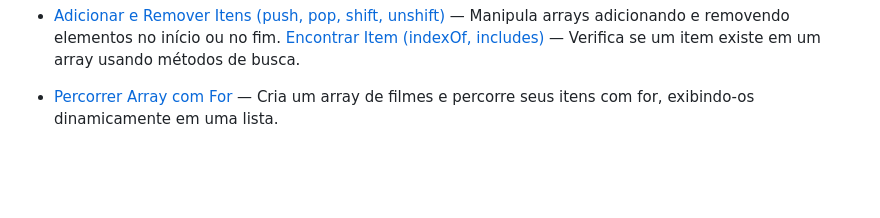
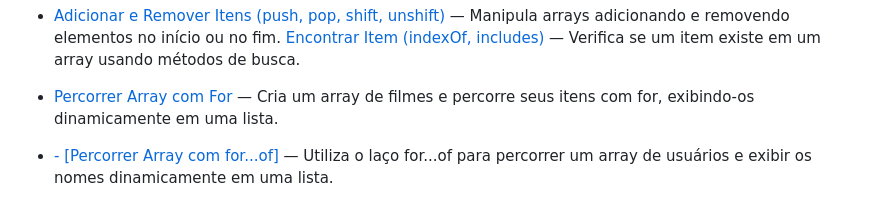
Before and after one commit to geovanesilvajr/html-css-javascript-challenges, a Markdown page: README.md, the part around the change. Rendered like a GitHub page; blank space fills up the shorter version.

Commit message:
docs: Atualizar README Desafio 25 - Percorrer Array com for...of

```diff
--- a/README.md
+++ b/README.md
@@ -33,3 +33,4 @@ O objetivo é praticar **JS + lógica de programação** com foco em **desenvolv
 - [Adicionar e Remover Itens (push, pop, shift, unshift)](./day-22-array-methods/index.html) — Manipula arrays adicionando e removendo elementos no início ou no fim.
   [Encontrar Item (indexOf, includes)](./day-23-array-indexOf/index.html) — Verifica se um item existe em um array usando métodos de busca.
 - [Percorrer Array com For](./day-24-array-for/index.html) — Cria um array de filmes e percorre seus itens com for, exibindo-os dinamicamente em uma lista.
+- [- [Percorrer Array com for...of]](./day-25-forOf-array/index.html) — Utiliza o laço for...of para percorrer um array de usuários e exibir os nomes dinamicamente em uma lista.
```
